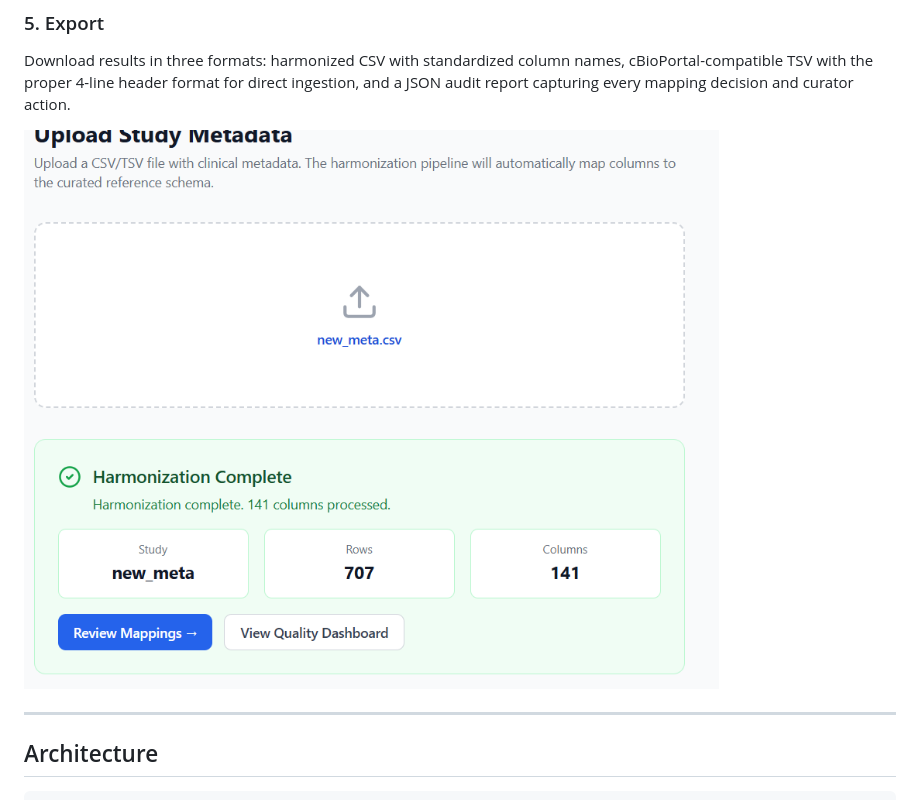
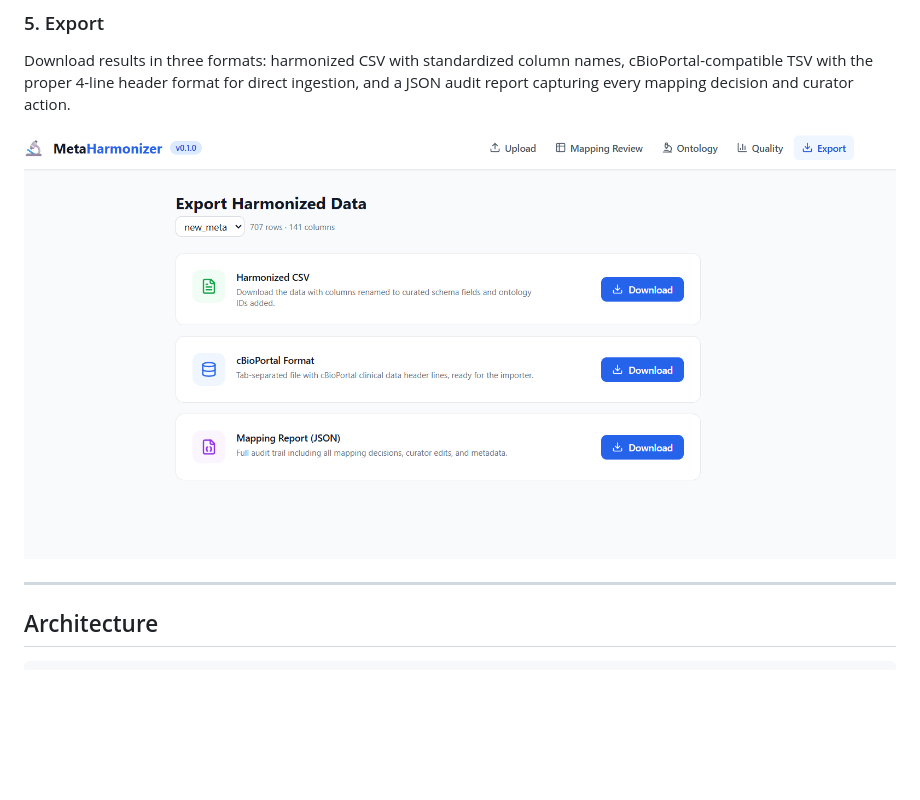
Before and after one commit to AhmedOsamaAli/metaHarmonizer, a Markdown page: README.md, the part around the change. Drawn GitHub-style; pictures changed too: pics/export.png (added); blank space fills up the shorter version.

Commit message:
fix: use correct export screenshot in README

```diff
--- a/README.md
+++ b/README.md
@@ -61,7 +61,7 @@ Monitor harmonization quality at a glance — KPI cards for overall coverage and
 
 Download results in three formats: harmonized CSV with standardized column names, cBioPortal-compatible TSV with the proper 4-line header format for direct ingestion, and a JSON audit report capturing every mapping decision and curator action.
 
-![Completed Harmonization](pics/completed_harmonization.png)
+![Export](pics/export.png)
 
 ---
 
```
Also changed, not shown: 9 other files.
